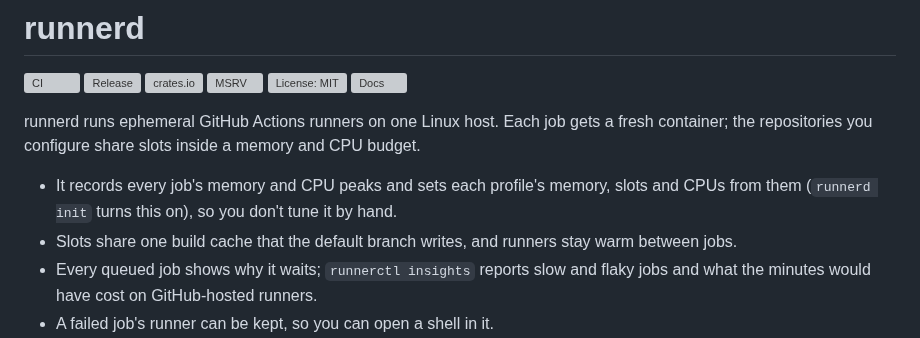
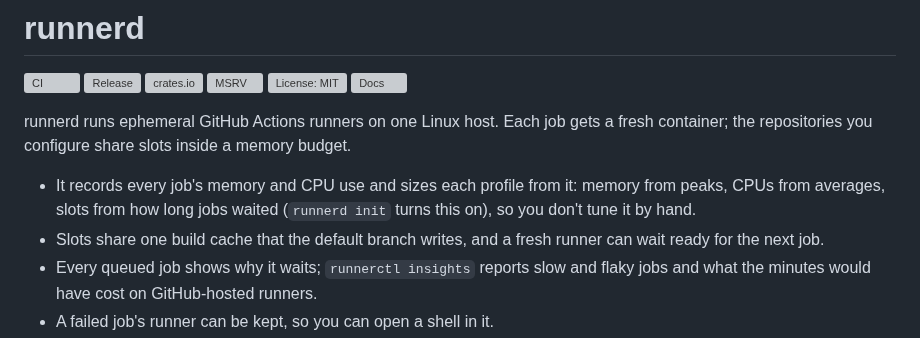
Before and after one commit to ayagmar/runnerd, a Markdown page: README.md, the part around the change. GitHub-like rendering; grey boxes are pictures that could not be loaded.

Commit message:
docs: the README states sizing, warm runners and the budget exactly

```diff
--- a/README.md
+++ b/README.md
@@ -8,11 +8,11 @@
 [![Docs](https://img.shields.io/badge/docs-ayagmar.github.io%2Frunnerd-1f6b3a)](https://ayagmar.github.io/runnerd/)
 
 runnerd runs ephemeral GitHub Actions runners on one Linux host. Each job gets a fresh container; the
-repositories you configure share slots inside a memory and CPU budget.
+repositories you configure share slots inside a memory budget.
 
-- It records every job's memory and CPU peaks and sets each profile's memory, slots and
-  CPUs from them (`runnerd init` turns this on), so you don't tune it by hand.
-- Slots share one build cache that the default branch writes, and runners stay warm between jobs.
+- It records every job's memory and CPU use and sizes each profile from it: memory from peaks, CPUs from
+  averages, slots from how long jobs waited (`runnerd init` turns this on), so you don't tune it by hand.
+- Slots share one build cache that the default branch writes, and a fresh runner can wait ready for the next job.
 - Every queued job shows why it waits; `runnerctl insights` reports slow and flaky jobs and what
   the minutes would have cost on GitHub-hosted runners.
 - A failed job's runner can be kept, so you can open a shell in it.
```
